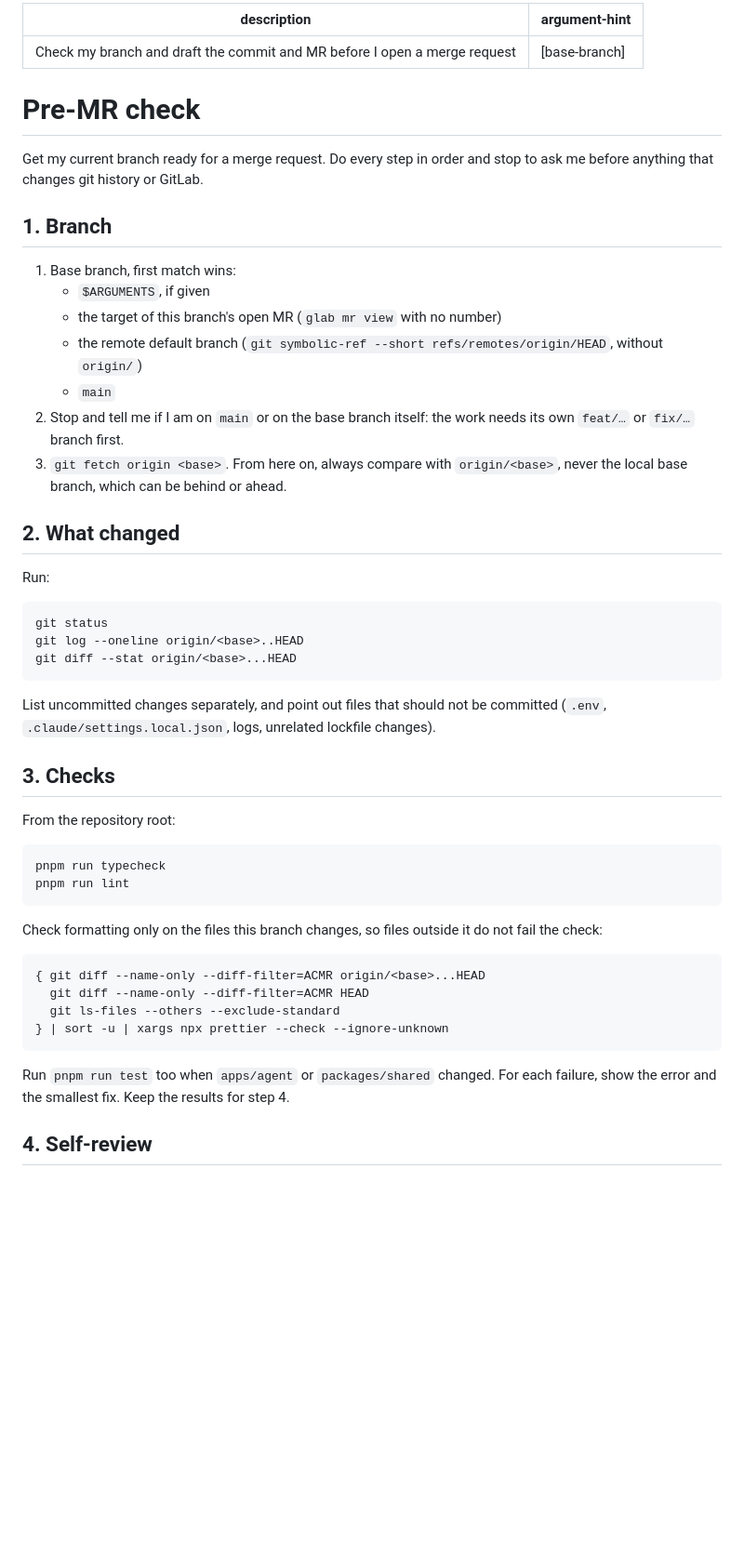
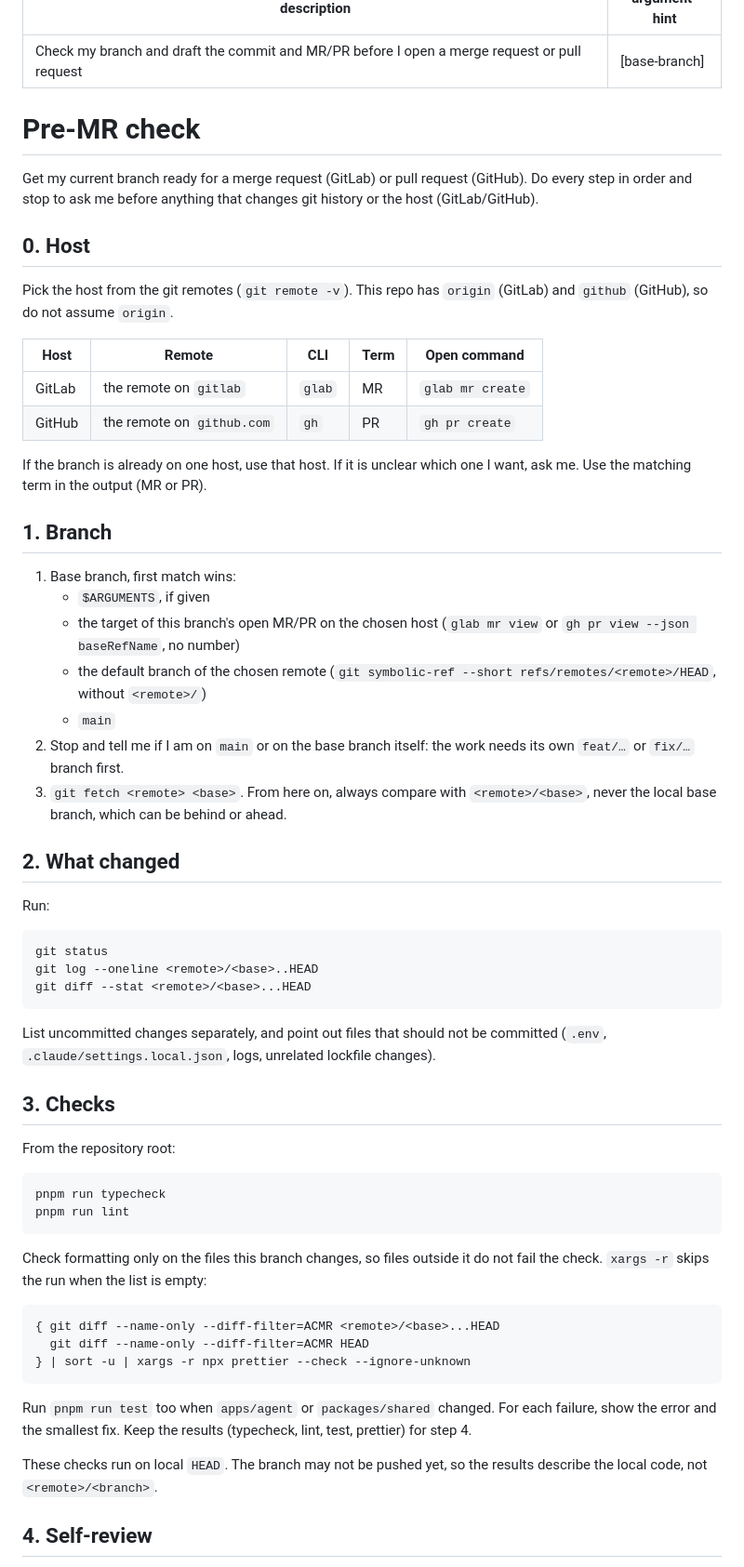
Before and after one commit to ngocngo-agilityio/claude-training, a Markdown page: .claude/commands/pre-mr.md, the part around one of its changes. Shown at 93% size. GitHub-like rendering; blank space fills up the shorter version.

````diff
--- a/.claude/commands/pre-mr.md
+++ b/.claude/commands/pre-mr.md
@@ -1,25 +1,40 @@
 ---
-description: Check my branch and draft the commit and MR before I open a merge request
+description: Check my branch and draft the commit and MR/PR before I open a merge request or pull request
 argument-hint: "[base-branch]"
 ---
 
 # Pre-MR check
 
-Get my current branch ready for a merge request. Do every step in order and
-stop to ask me before anything that changes git history or GitLab.
+Get my current branch ready for a merge request (GitLab) or pull request
+(GitHub). Do every step in order and stop to ask me before anything that
+changes git history or the host (GitLab/GitHub).
+
+## 0. Host
+
+Pick the host from the git remotes (`git remote -v`). This repo has `origin`
+(GitLab) and `github` (GitHub), so do not assume `origin`.
+
+| Host   | Remote                     | CLI    | Term | Open command     |
+| ------ | -------------------------- | ------ | ---- | ---------------- |
+| GitLab | the remote on `gitlab`     | `glab` | MR   | `glab mr create` |
+| GitHub | the remote on `github.com` | `gh`   | PR   | `gh pr create`   |
+
+If the branch is already on one host, use that host. If it is unclear which one
+I want, ask me. Use the matching term in the output (MR or PR).
 
 ## 1. Branch
 
 1. Base branch, first match wins:
    - `$ARGUMENTS`, if given
-   - the target of this branch's open MR (`glab mr view` with no number)
-   - the remote default branch
-     (`git symbolic-ref --short refs/remotes/origin/HEAD`, without `origin/`)
+   - the target of this branch's open MR/PR on the chosen host
+     (`glab mr view` or `gh pr view --json baseRefName`, no number)
+   - the default branch of the chosen remote
+     (`git symbolic-ref --short refs/remotes/<remote>/HEAD`, without `<remote>/`)
    - `main`
 2. Stop and tell me if I am on `main` or on the base branch itself: the work
    needs its own `feat/…` or `fix/…` branch first.
-3. `git fetch origin <base>`. From here on, always compare with
-   `origin/<base>`, never the local base branch, which can be behind or ahead.
+3. `git fetch <remote> <base>`. From here on, always compare with
+   `<remote>/<base>`, never the local base branch, which can be behind or ahead.
 
 ## 2. What changed
 
@@ -27,8 +42,8 @@ Run:
 
 ```bash
 git status
-git log --oneline origin/<base>..HEAD
-git diff --stat origin/<base>...HEAD
+git log --oneline <remote>/<base>..HEAD
+git diff --stat <remote>/<base>...HEAD
 ```
 
 List uncommitted changes separately, and point out files that should not be
@@ -45,18 +60,20 @@ pnpm run lint
 ```
 
 Check formatting only on the files this branch changes, so files outside it
-do not fail the check:
+do not fail the check. `xargs -r` skips the run when the list is empty:
 
 ```bash
-{ git diff --name-only --diff-filter=ACMR origin/<base>...HEAD
+{ git diff --name-only --diff-filter=ACMR <remote>/<base>...HEAD
   git diff --name-only --diff-filter=ACMR HEAD
-  git ls-files --others --exclude-standard
-} | sort -u | xargs npx prettier --check --ignore-unknown
+} | sort -u | xargs -r npx prettier --check --ignore-unknown
 ```
 
 Run `pnpm run test` too when `apps/agent` or `packages/shared` changed. For
-each failure, show the error and the smallest fix. Keep the results for
-step 4.
+each failure, show the error and the smallest fix. Keep the results (typecheck,
+lint, test, prettier) for step 4.
+
+These checks run on local `HEAD`. The branch may not be pushed yet, so the
+results describe the local code, not `<remote>/<branch>`.
 
 ## 4. Self-review
 
````
Also changed, not shown: other parts of .claude/commands/pre-mr.md (+33 -13 lines).
